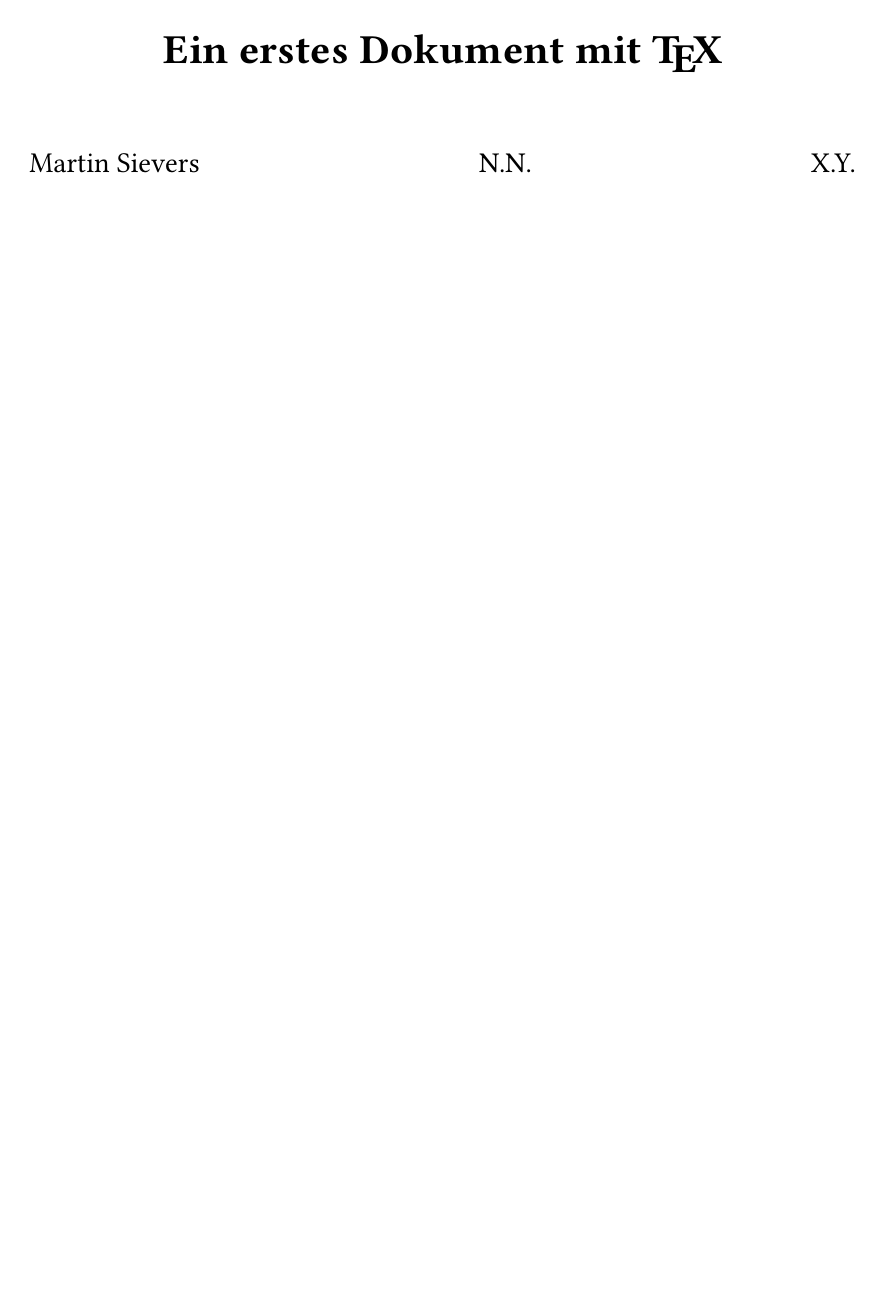
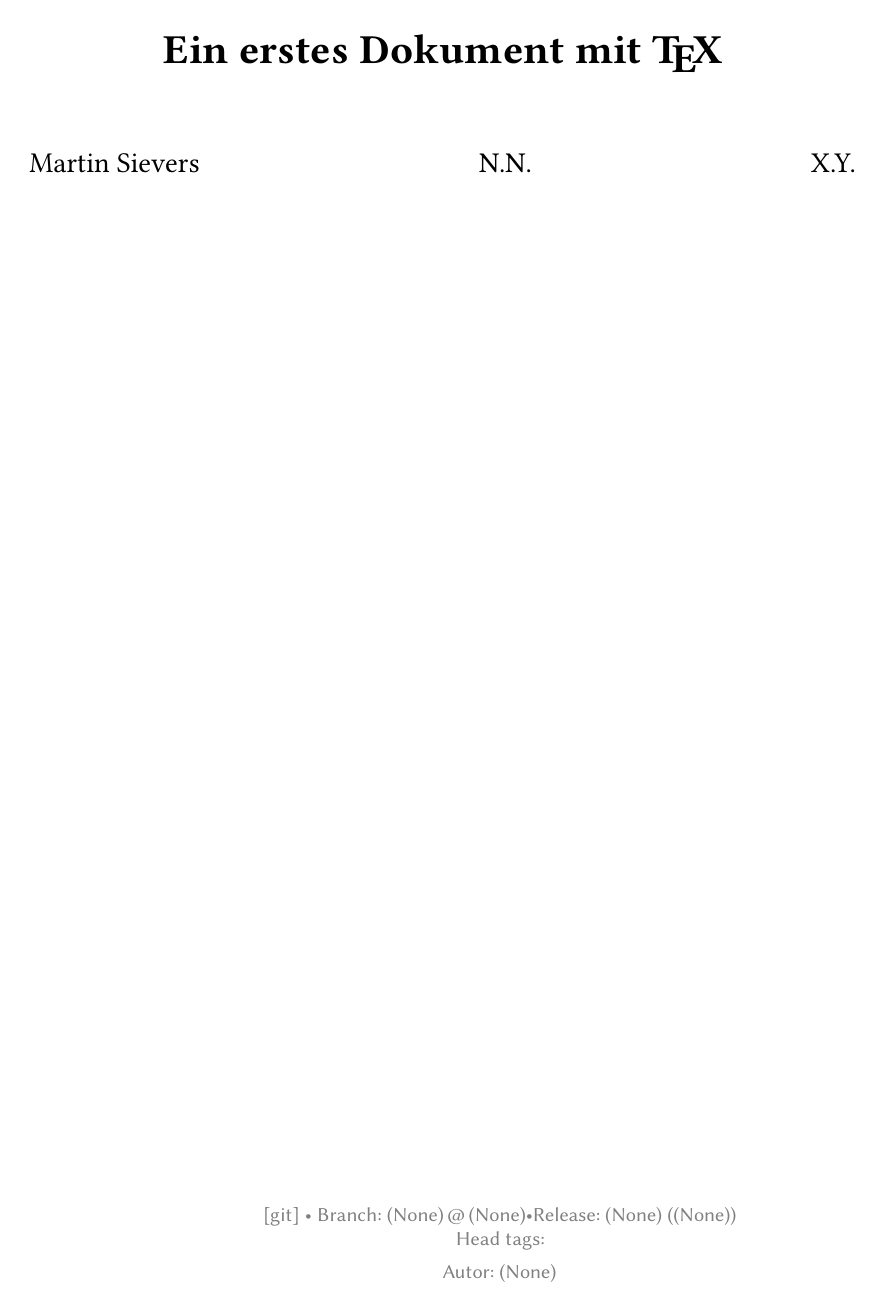
Before and after one commit to sieversMartin/DLR-Beispiel, a LaTeX book (livebeispiel.tex, which reads biblatex.cfg): page 1 of 33. Compiled offline with pdfLaTeX; an older LaTeX class or package is replaced by its successor.

Commit message:
Kleinere Überarbeitungen

```diff
--- a/biblatex.cfg
+++ b/biblatex.cfg
@@ -6,7 +6,7 @@
 
 \renewcommand*{\newunitpunct}{\addcomma\addspace}
 \renewcommand*{\labelnamepunct}{\addcolon\addspace}
-\renewcommand*{\mkbibnamelast}[1]{\mkbibemph{#1}}
+\renewcommand*{\mkbibnamefamily}[1]{\mkbibemph{#1}}
 \renewcommand*{\multinamedelim}{\addsemicolon\space}
 \renewcommand*{\finalnamedelim}{\addsemicolon\space}
 
--- a/livebeispiel.tex
+++ b/livebeispiel.tex
@@ -53,12 +53,12 @@
 
 \usepackage[hyperref,table,rgb,dvipsnames]{xcolor}
 
-%\usepackage[mark]{gitinfo2}
-%\renewcommand{\gitMark}{%
-%    Branch: \gitBranch\,@\,\gitAbbrevHash{}\textbullet{}Release:\gitReln{} (\gitAuthorDate)\\
-%    Head tags: \gitTags\\
-%    Autor: \gitCommitterName
-%}
+\usepackage[mark]{gitinfo2}
+\renewcommand{\gitMark}{%
+    Branch: \gitBranch\,@\,\gitAbbrevHash{}\textbullet{}Release:\gitReln{} (\gitAuthorDate)\\
+    Head tags: \gitTags\\
+    Autor: \gitCommitterName
+}
 
 \usepackage{graphicx}
 \usepackage{subfig}
```
Also changed, not shown: livebeispiel.pdf (added).
